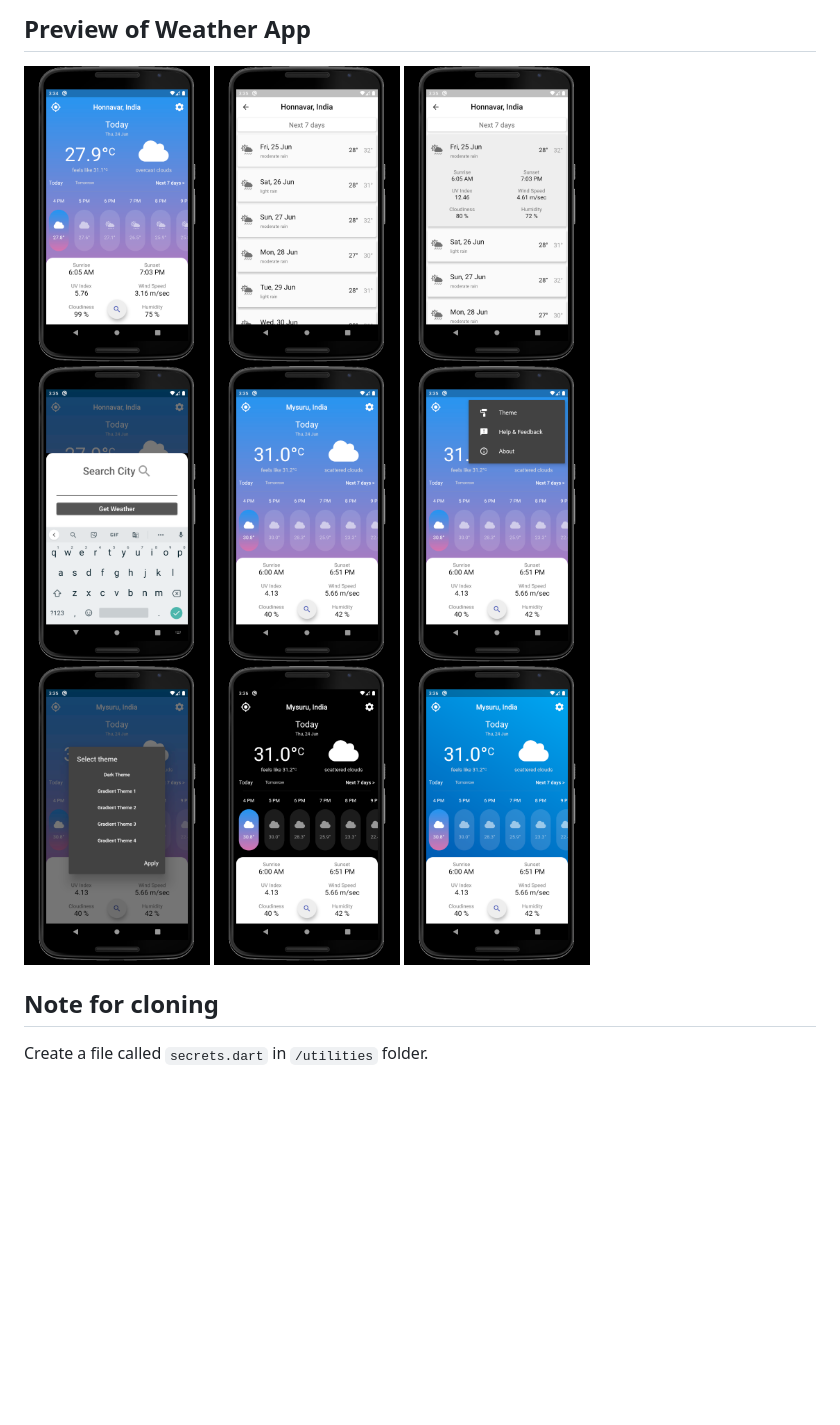
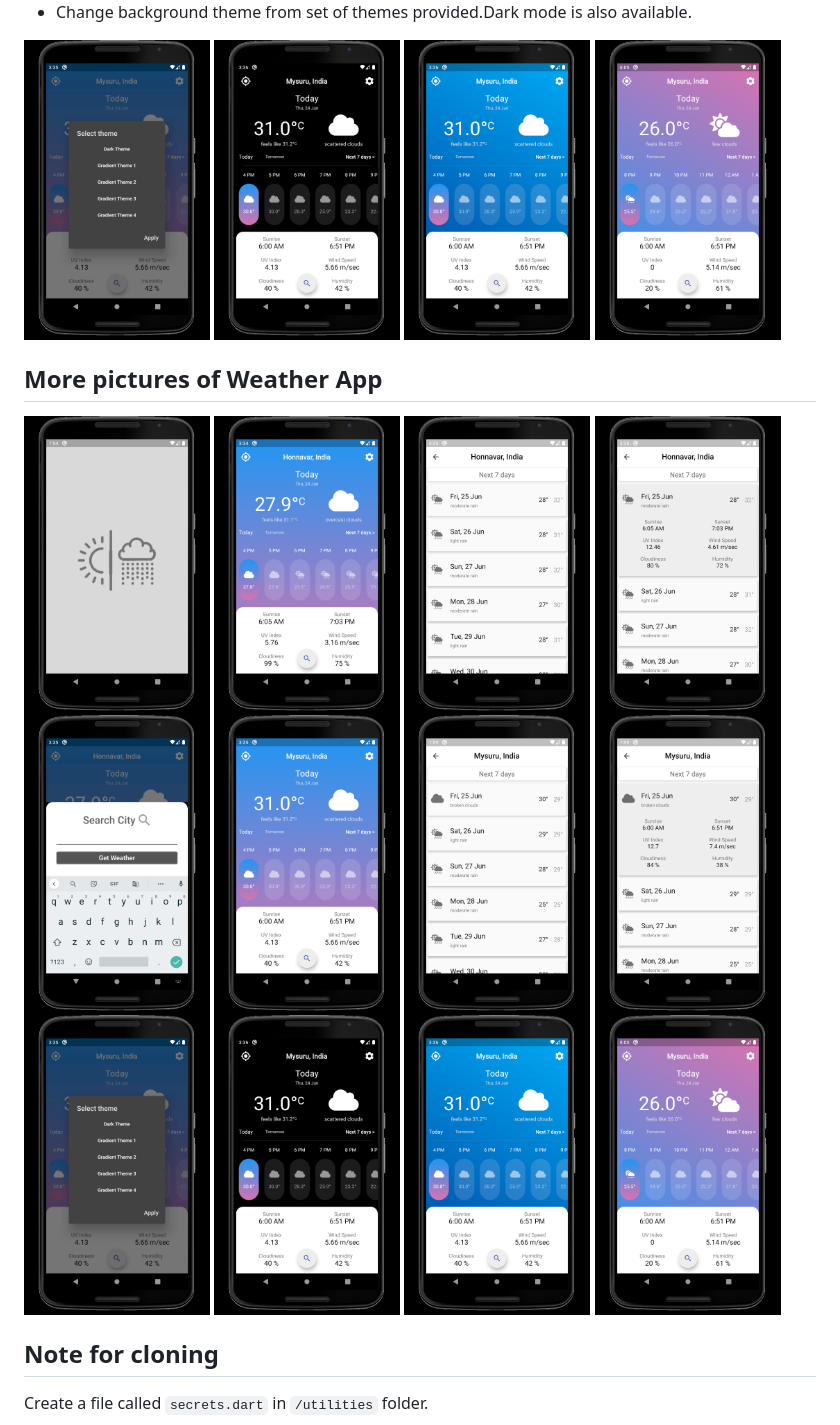
Before and after one commit to vishalrajkumar000/weather_app, a Markdown page: README.md, the part around one of its changes. Rendered like a GitHub page; pictures changed too: readme_images/0.png (added), readme_images/10.png (added), readme_images/11.png (added); blank space fills up the shorter version.

Commit message:
updated readme 2

```diff
--- a/README.md
+++ b/README.md
@@ -12,7 +32,16 @@ A flutter weather app that provides with current location's weather along with h
 
-## Preview of Weather App
+- Change background theme from set of themes provided.Dark mode is also available.
+<div style="display:inline">
+<img src="readme_images/7.png" alt="" height="300" />
+<img src="readme_images/8.png" alt="" height="300" />
+<img src="readme_images/9.png" alt="" height="300" />
+<img src="readme_images/12.png" alt="" height="300" />
+</div>
+
+## More pictures of Weather App
 
 <div style="display:inline">
+<img src="readme_images/0.png" alt="" height="300" />
 <img src="readme_images/1.png" alt="" height="300" />
 <img src="readme_images/2.png" alt="" height="300" />
 <img src="readme_images/3.png" alt="" height="300" />
@@ -20,12 +49,14 @@ A flutter weather app that provides with current location's weather along with h
 <div style="display:inline">
 <img src="readme_images/4.png" alt="" height="300" />
 <img src="readme_images/5.png" alt="" height="300" />
-<img src="readme_images/6.png" alt="" height="300" />
+<img src="readme_images/10.png" alt="" height="300" />
+<img src="readme_images/11.png" alt="" height="300" />
 </div>
 <div style="display:inline">
 <img src="readme_images/7.png" alt="" height="300" />
 <img src="readme_images/8.png" alt="" height="300" />
 <img src="readme_images/9.png" alt="" height="300" />
+<img src="readme_images/12.png" alt="" height="300" />
 </div>
 
 ## Note for cloning
```
Also changed, not shown: other parts of README.md (+20 -0 lines).
